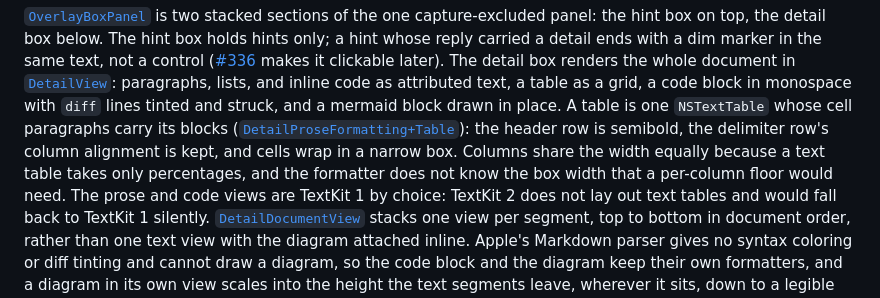
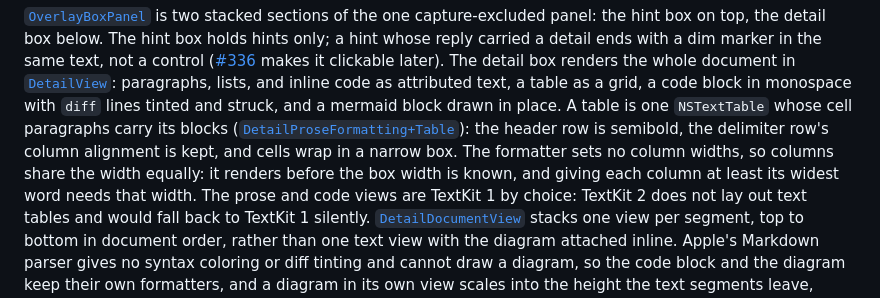
Before and after one commit to JINGBANZ/jarvis, a Markdown page: wiki/architecture.md, the part around the change. Drawn GitHub-style.

Commit message:
docs(wiki): state why table columns share the width equally
NSTextBlock takes absolute widths as well as percentages; the reason the
formatter sets none is that it renders before the box width is known.

Co-Authored-By: Claude Fable 5.1 <noreply@anthropic.com>

```diff
--- a/wiki/architecture.md
+++ b/wiki/architecture.md
@@ -400,8 +400,8 @@ lines tinted and struck, and a mermaid block drawn in place. A table is one `NST
 paragraphs carry its blocks
 ([`DetailProseFormatting+Table`](../Sources/JarvisOverlay/DetailProseFormatting+Table.swift)): the
 header row is semibold, the delimiter row's column alignment is kept, and cells wrap in a narrow box.
-Columns share the width equally because a text table takes only percentages, and the formatter does
-not know the box width that a per-column floor would need. The prose and code views are TextKit 1
+The formatter sets no column widths, so columns share the width equally: it renders before the box
+width is known, and giving each column at least its widest word needs that width. The prose and code views are TextKit 1
 by choice: TextKit 2 does not lay out text tables and would fall back to TextKit 1 silently.
 [`DetailDocumentView`](../Sources/JarvisOverlay/DetailDocumentView.swift) stacks one view per
 segment, top to bottom in document order, rather than one text view with the diagram attached
```
